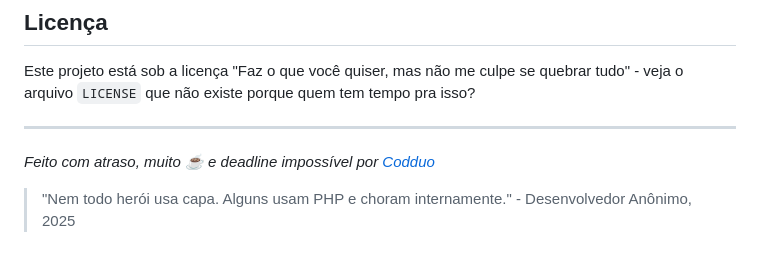
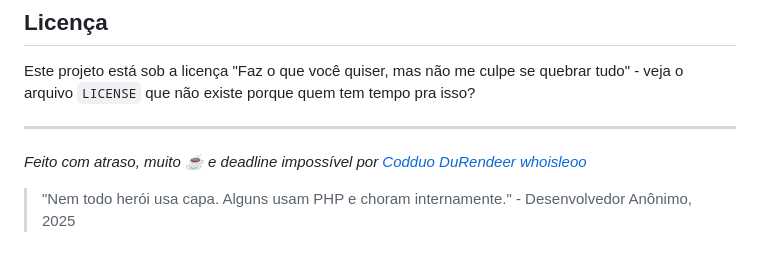
Before and after one commit to DuRendeer/BMZDashboard, a Markdown page: README.md, the part around the change. Drawn GitHub-style.

Commit message:
Codduo é nois dois, eu e leo então referencia direito

```diff
--- a/README.md
+++ b/README.md
@@ -89,6 +89,6 @@ Este projeto está sob a licença "Faz o que você quiser, mas não me culpe se
 
 ---
 
-*Feito com atraso, muito ☕ e deadline impossível por [Codduo](https://github.com/Codduo)*
+*Feito com atraso, muito ☕ e deadline impossível por [Codduo](https://github.com/Codduo) [DuRendeer](https://github.com/DuRendeer) [whoisleoo](https://github.com/whoisleoo)*
 
 > "Nem todo herói usa capa. Alguns usam PHP e choram internamente." - Desenvolvedor Anônimo, 2025
```
